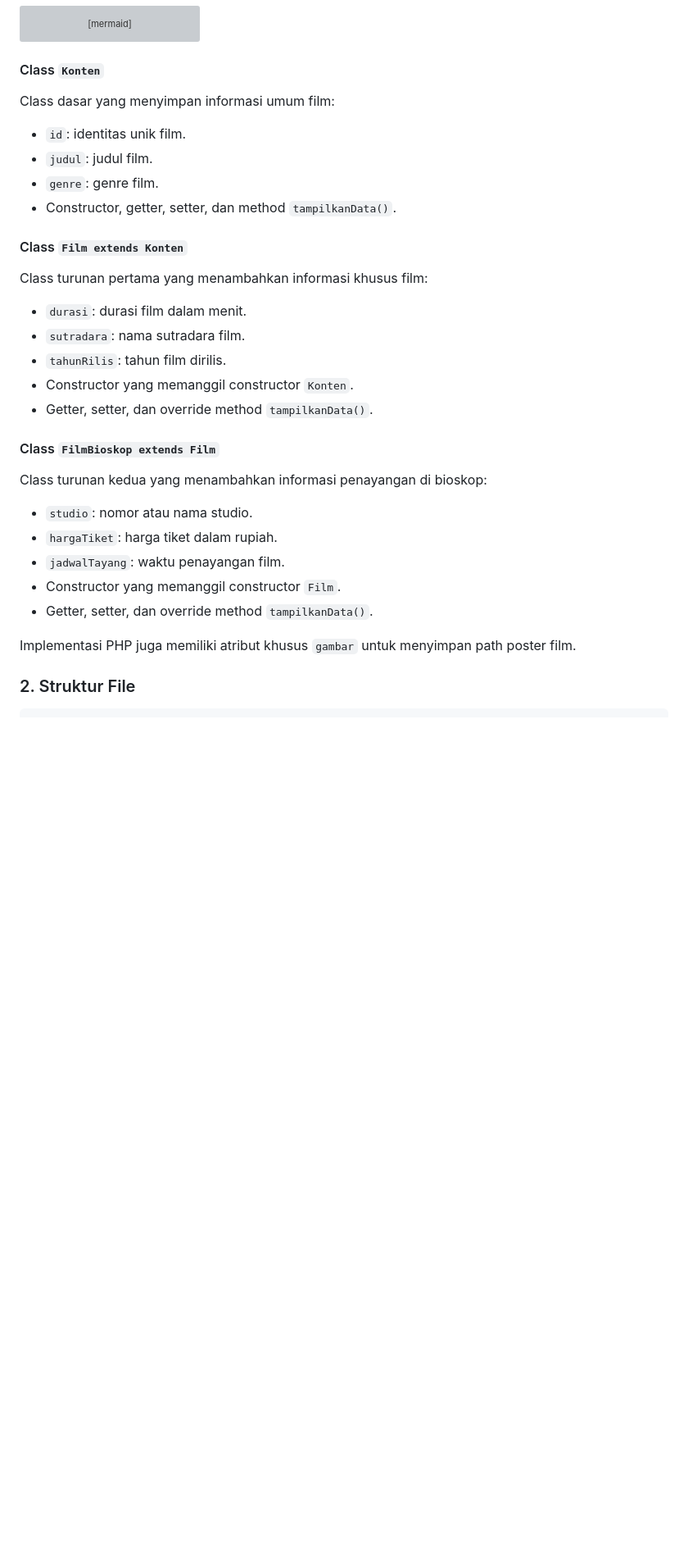
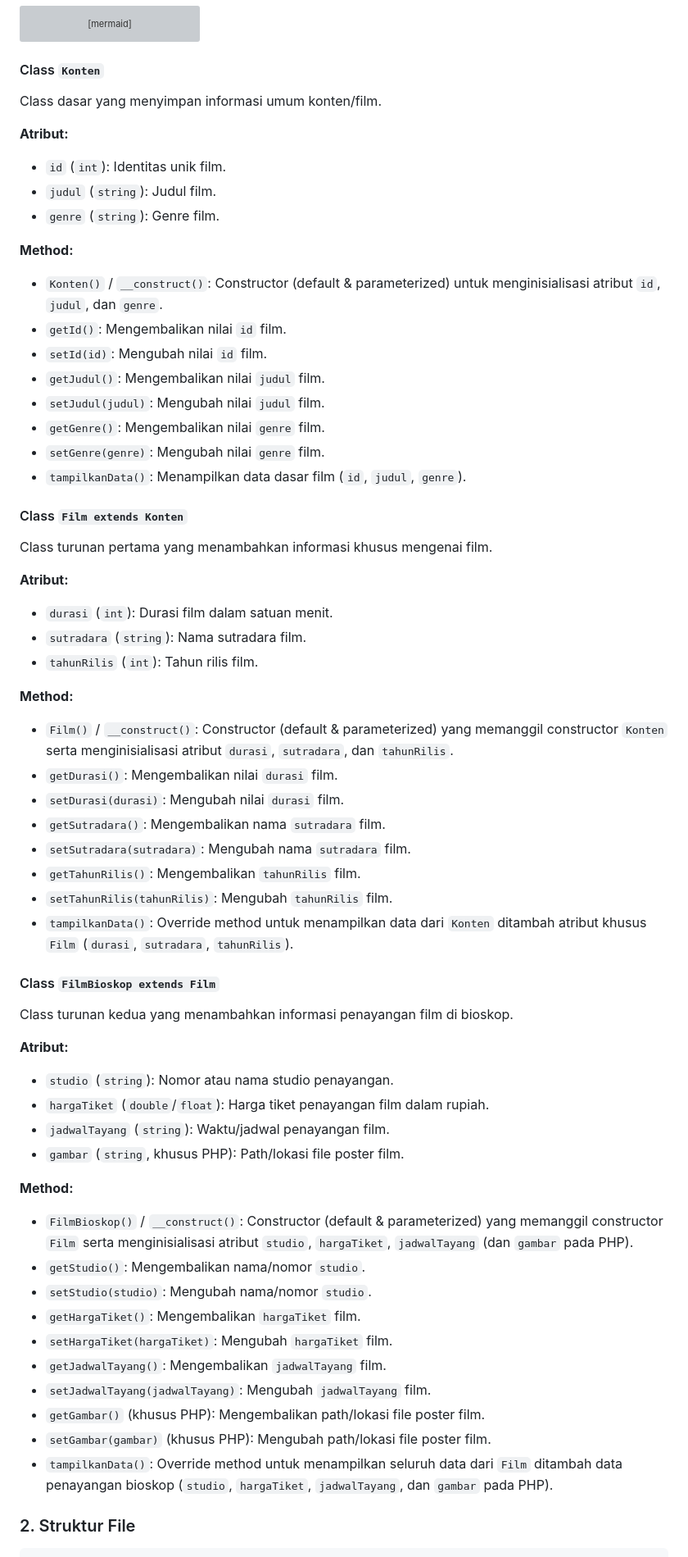
Before and after one commit to Zidane-m/TP2DPBO2526C2, a Markdown page: README.md, the part around the change. Shown at 82% size. Drawn GitHub-style; blank space fills up the shorter version; grey boxes are pictures that could not be loaded.

Commit message:
modify: readme

```diff
--- a/README.md
+++ b/README.md
@@ -44,34 +44,63 @@ classDiagram
 
 #### Class `Konten`
 
-Class dasar yang menyimpan informasi umum film:
+Class dasar yang menyimpan informasi umum konten/film.
 
-- `id`: identitas unik film.
-- `judul`: judul film.
-- `genre`: genre film.
-- Constructor, getter, setter, dan method `tampilkanData()`.
+**Atribut:**
+- `id` (`int`): Identitas unik film.
+- `judul` (`string`): Judul film.
+- `genre` (`string`): Genre film.
+
+**Method:**
+- `Konten()` / `__construct()`: Constructor (default & parameterized) untuk menginisialisasi atribut `id`, `judul`, dan `genre`.
+- `getId()`: Mengembalikan nilai `id` film.
+- `setId(id)`: Mengubah nilai `id` film.
+- `getJudul()`: Mengembalikan nilai `judul` film.
+- `setJudul(judul)`: Mengubah nilai `judul` film.
+- `getGenre()`: Mengembalikan nilai `genre` film.
+- `setGenre(genre)`: Mengubah nilai `genre` film.
+- `tampilkanData()`: Menampilkan data dasar film (`id`, `judul`, `genre`).
 
 #### Class `Film extends Konten`
 
-Class turunan pertama yang menambahkan informasi khusus film:
+Class turunan pertama yang menambahkan informasi khusus mengenai film.
 
-- `durasi`: durasi film dalam menit.
-- `sutradara`: nama sutradara film.
-- `tahunRilis`: tahun film dirilis.
-- Constructor yang memanggil constructor `Konten`.
-- Getter, setter, dan override method `tampilkanData()`.
+**Atribut:**
+- `durasi` (`int`): Durasi film dalam satuan menit.
+- `sutradara` (`string`): Nama sutradara film.
+- `tahunRilis` (`int`): Tahun rilis film.
+
+**Method:**
+- `Film()` / `__construct()`: Constructor (default & parameterized) yang memanggil constructor `Konten` serta menginisialisasi atribut `durasi`, `sutradara`, dan `tahunRilis`.
+- `getDurasi()`: Mengembalikan nilai `durasi` film.
+- `setDurasi(durasi)`: Mengubah nilai `durasi` film.
+- `getSutradara()`: Mengembalikan nama `sutradara` film.
+- `setSutradara(sutradara)`: Mengubah nama `sutradara` film.
+- `getTahunRilis()`: Mengembalikan `tahunRilis` film.
+- `setTahunRilis(tahunRilis)`: Mengubah `tahunRilis` film.
+- `tampilkanData()`: Override method untuk menampilkan data dari `Konten` ditambah atribut khusus `Film` (`durasi`, `sutradara`, `tahunRilis`).
 
 #### Class `FilmBioskop extends Film`
 
-Class turunan kedua yang menambahkan informasi penayangan di bioskop:
+Class turunan kedua yang menambahkan informasi penayangan film di bioskop.
 
-- `studio`: nomor atau nama studio.
-- `hargaTiket`: harga tiket dalam rupiah.
-- `jadwalTayang`: waktu penayangan film.
-- Constructor yang memanggil constructor `Film`.
-- Getter, setter, dan override method `tampilkanData()`.
+**Atribut:**
+- `studio` (`string`): Nomor atau nama studio penayangan.
+- `hargaTiket` (`double`/`float`): Harga tiket penayangan film dalam rupiah.
+- `jadwalTayang` (`string`): Waktu/jadwal penayangan film.
+- `gambar` (`string`, khusus PHP): Path/lokasi file poster film.
 
-Implementasi PHP juga memiliki atribut khusus `gambar` untuk menyimpan path poster film.
+**Method:**
+- `FilmBioskop()` / `__construct()`: Constructor (default & parameterized) yang memanggil constructor `Film` serta menginisialisasi atribut `studio`, `hargaTiket`, `jadwalTayang` (dan `gambar` pada PHP).
+- `getStudio()`: Mengembalikan nama/nomor `studio`.
+- `setStudio(studio)`: Mengubah nama/nomor `studio`.
+- `getHargaTiket()`: Mengembalikan `hargaTiket` film.
+- `setHargaTiket(hargaTiket)`: Mengubah `hargaTiket` film.
+- `getJadwalTayang()`: Mengembalikan `jadwalTayang` film.
+- `setJadwalTayang(jadwalTayang)`: Mengubah `jadwalTayang` film.
+- `getGambar()` (khusus PHP): Mengembalikan path/lokasi file poster film.
+- `setGambar(gambar)` (khusus PHP): Mengubah path/lokasi file poster film.
+- `tampilkanData()`: Override method untuk menampilkan seluruh data dari `Film` ditambah data penayangan bioskop (`studio`, `hargaTiket`, `jadwalTayang`, dan `gambar` pada PHP).
 
 ### 2. Struktur File
 
```
